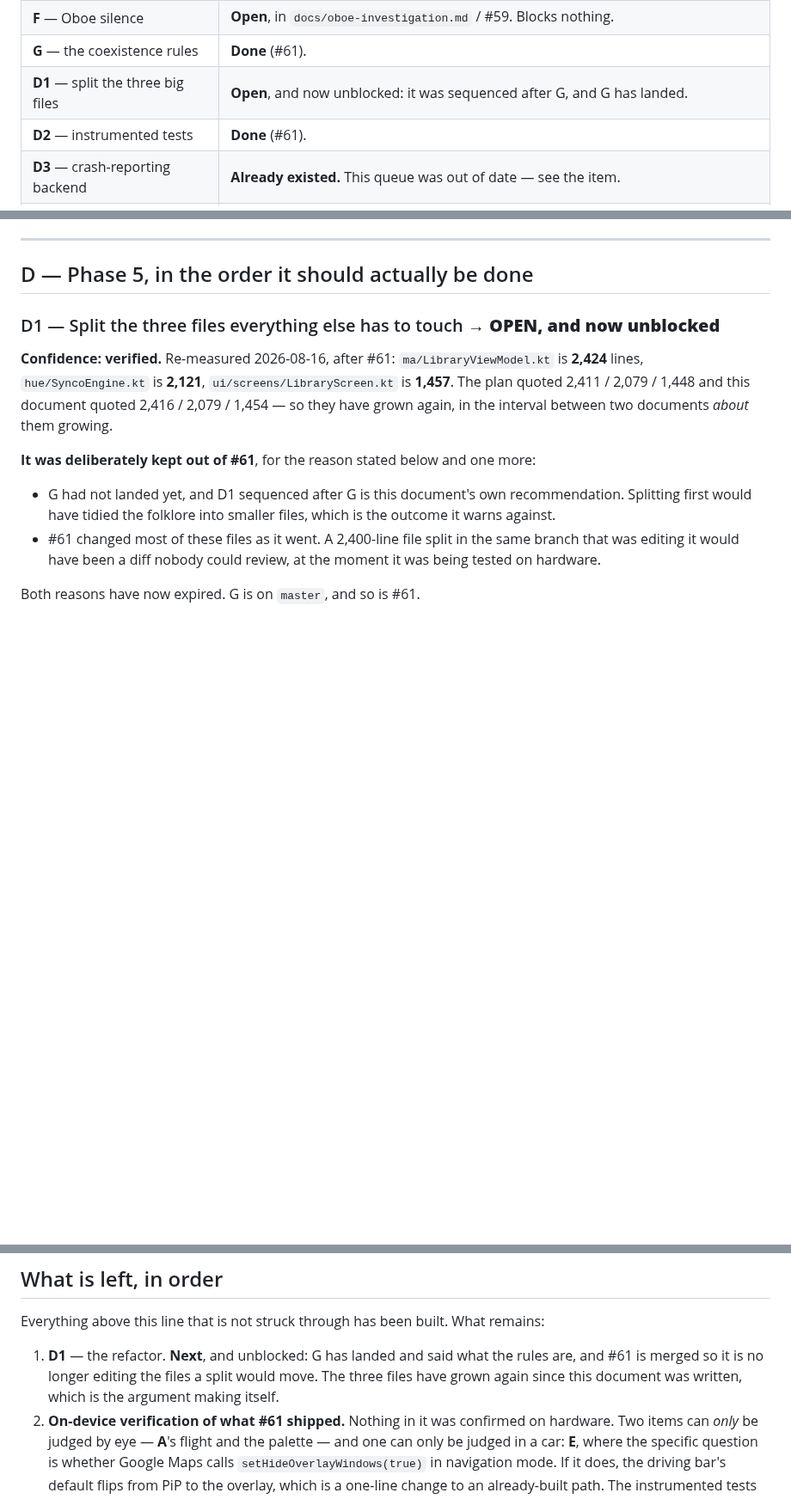
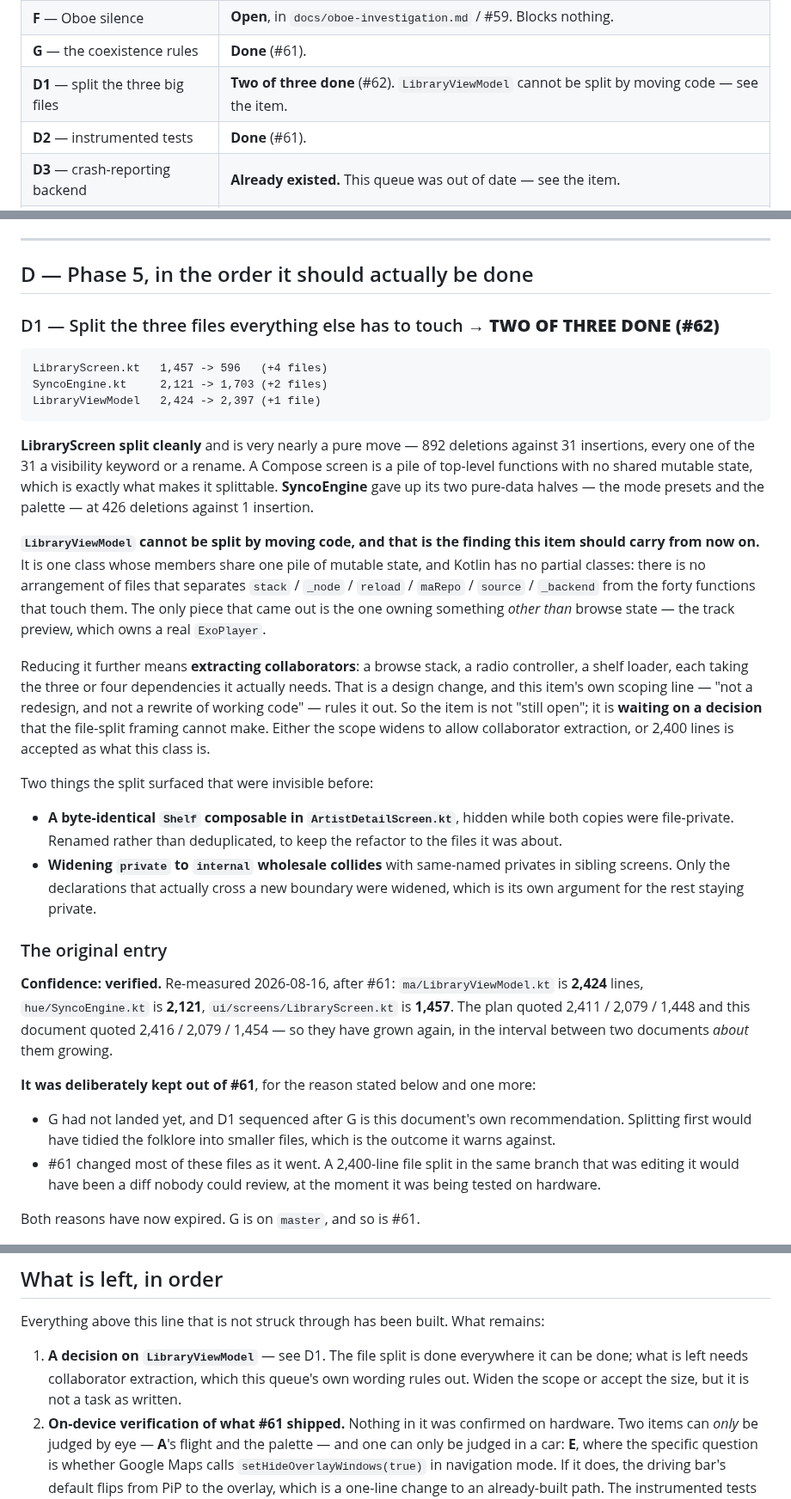
Before and after one commit to engabd11/CAMusic, a Markdown page: docs/v0.9-remaining.md, 3 parts joined by grey strips. Shown at 86% size. Rendered like a GitHub page; blank space fills up the shorter version.

Commit message:
docs: D1 - two of three split, and why the third cannot be
LibraryScreen 1,457 -> 596 and SyncoEngine 2,121 -> 1,703, both very
nearly pure moves (31 and 1 real insertions respectively). LibraryViewModel
went 2,424 -> 2,397, and the reason is worth more than the refactor:

It is one class whose members share one pile of mutable state, and Kotlin
has no partial classes. No arrangement of files separates stack/_node/
reload/maRepo/source/_backend from the forty functions that touch them.
Reducing it further means extracting collaborators - a browse stack, a
radio controller, a shelf loader - which is a design change, and this
item's own scoping line rules that out.

So D1 is not 'still open'. It is waiting on a decision the file-split
framing cannot make: widen the scope, or accept 2,400 lines as what this
class is. Recorded as such rather than left looking unfinished.

Also records the two things the split surfaced: a byte-identical Shelf
composable duplicated in ArtistDetailScreen, invisible while both were
file-private, and that widening private to internal wholesale collides
with same-named privates in sibling screens.

Docs-only.

Co-Authored-By: Claude Opus 5 <noreply@anthropic.com>

```diff
--- a/docs/v0.9-remaining.md
+++ b/docs/v0.9-remaining.md
@@ -20,7 +20,7 @@ the point of this document.
 | **E** — driving overlay | **Done** (#61). Both mechanisms. |
 | **F** — Oboe silence | **Open**, in `docs/oboe-investigation.md` / #59. Blocks nothing. |
 | **G** — the coexistence rules | **Done** (#61). |
-| **D1** — split the three big files | **Open**, and now unblocked: it was sequenced after G, and G has landed. |
+| **D1** — split the three big files | **Two of three done** (#62). `LibraryViewModel` cannot be split by moving code — see the item. |
 | **D2** — instrumented tests | **Done** (#61). |
 | **D3** — crash-reporting backend | **Already existed.** This queue was out of date — see the item. |
 | **D4** — Android Auto | **Open.** Still sequenced after Phase 1 passes. |
@@ -600,7 +600,41 @@ it before, not after, more feature work.
 
 ## D — Phase 5, in the order it should actually be done
 
-### D1 — Split the three files everything else has to touch → **OPEN, and now unblocked**
+### D1 — Split the three files everything else has to touch → **TWO OF THREE DONE (#62)**
+
+    LibraryScreen.kt   1,457 -> 596   (+4 files)
+    SyncoEngine.kt     2,121 -> 1,703 (+2 files)
+    LibraryViewModel   2,424 -> 2,397 (+1 file)
+
+**LibraryScreen split cleanly** and is very nearly a pure move — 892 deletions against 31
+insertions, every one of the 31 a visibility keyword or a rename. A Compose screen is a pile of
+top-level functions with no shared mutable state, which is exactly what makes it splittable.
+**SyncoEngine** gave up its two pure-data halves — the mode presets and the palette — at 426
+deletions against 1 insertion.
+
+**`LibraryViewModel` cannot be split by moving code, and that is the finding this item should
+carry from now on.** It is one class whose members share one pile of mutable state, and Kotlin has
+no partial classes: there is no arrangement of files that separates `stack` / `_node` / `reload` /
+`maRepo` / `source` / `_backend` from the forty functions that touch them. The only piece that came
+out is the one owning something *other than* browse state — the track preview, which owns a real
+`ExoPlayer`.
+
+Reducing it further means **extracting collaborators**: a browse stack, a radio controller, a shelf
+loader, each taking the three or four dependencies it actually needs. That is a design change, and
+this item's own scoping line — "not a redesign, and not a rewrite of working code" — rules it out.
+So the item is not "still open"; it is **waiting on a decision** that the file-split framing cannot
+make. Either the scope widens to allow collaborator extraction, or 2,400 lines is accepted as what
+this class is.
+
+Two things the split surfaced that were invisible before:
+
+- **A byte-identical `Shelf` composable in `ArtistDetailScreen.kt`**, hidden while both copies were
+  file-private. Renamed rather than deduplicated, to keep the refactor to the files it was about.
+- **Widening `private` to `internal` wholesale collides** with same-named privates in sibling
+  screens. Only the declarations that actually cross a new boundary were widened, which is its own
+  argument for the rest staying private.
+
+### The original entry
 
 **Confidence: verified.** Re-measured 2026-08-16, after #61: `ma/LibraryViewModel.kt` is
 **2,424** lines, `hue/SyncoEngine.kt` is **2,121**, `ui/screens/LibraryScreen.kt` is **1,457**.
@@ -686,9 +720,9 @@ updates install cleanly). An "if and when Play Store distribution matters" item,
 
 Everything above this line that is not struck through has been built. What remains:
 
-1. **D1** — the refactor. **Next**, and unblocked: G has landed and said what the rules are, and
-   #61 is merged so it is no longer editing the files a split would move. The three files have
-   grown again since this document was written, which is the argument making itself.
+1. **A decision on `LibraryViewModel`** — see D1. The file split is done everywhere it can be
+   done; what is left needs collaborator extraction, which this queue's own wording rules out.
+   Widen the scope or accept the size, but it is not a task as written.
 2. **On-device verification of what #61 shipped.** Nothing in it was confirmed on hardware. Two
    items can *only* be judged by eye — **A**'s flight and the palette — and one can only be
    judged in a car: **E**, where the specific question is whether Google Maps calls
```
